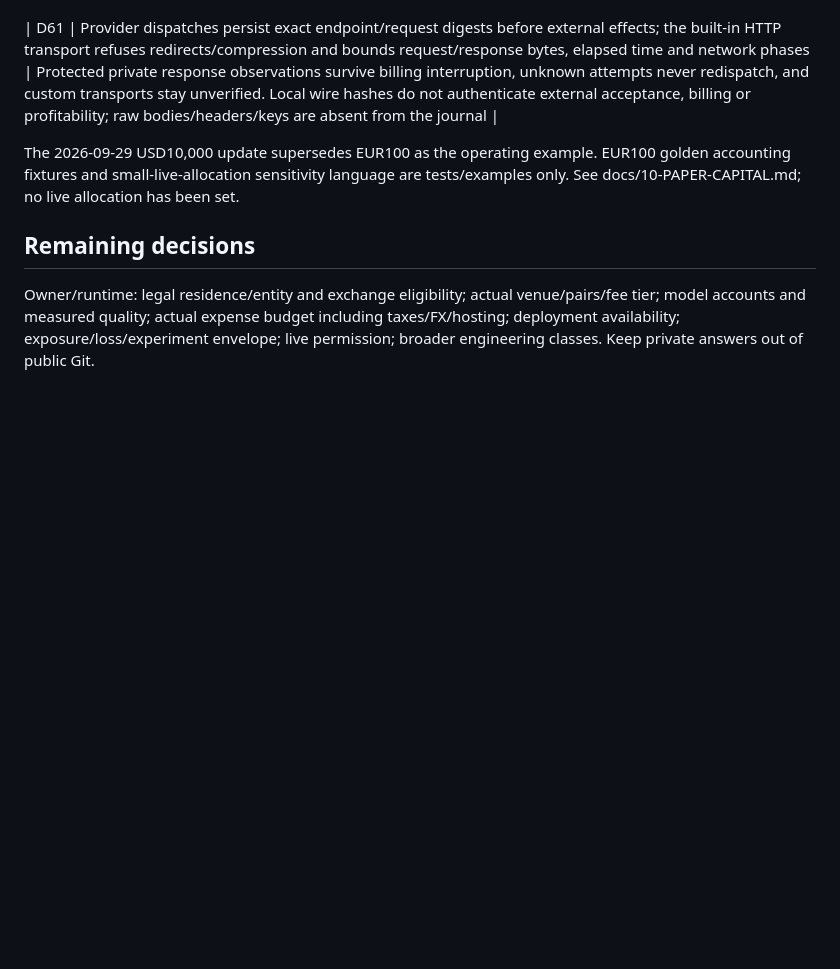
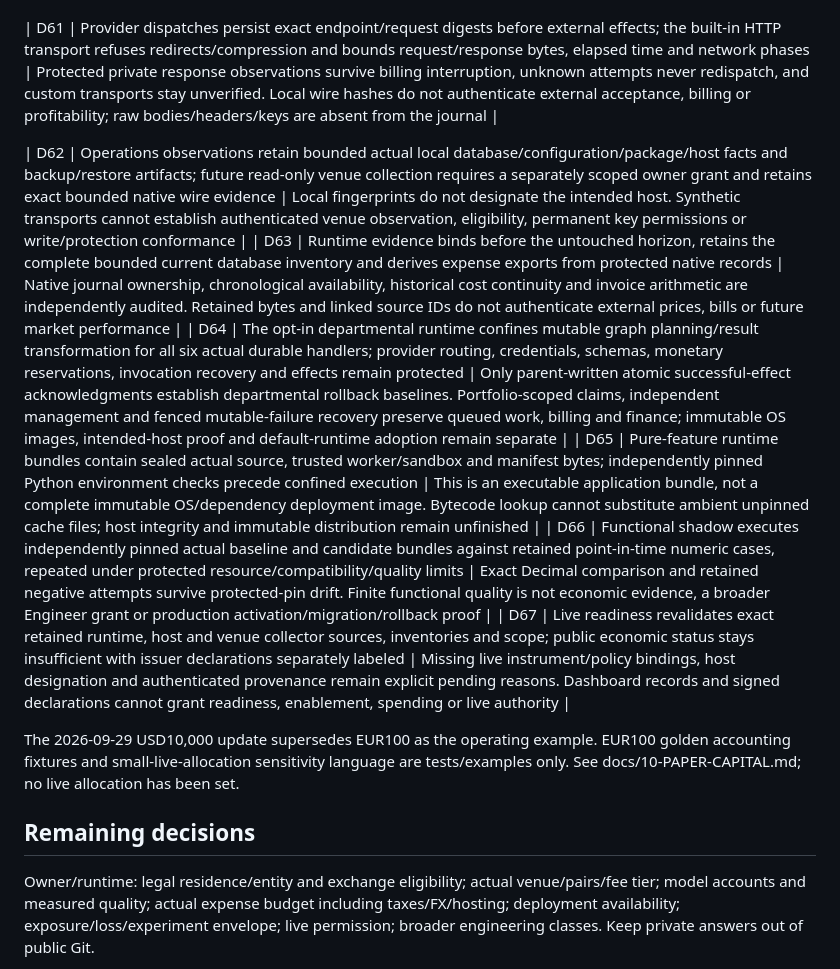
Before and after one commit to krybaby7/trade-graph, a Markdown page: docs/DECISIONS.md, the part around the change. Drawn GitHub-style; blank space fills up the shorter version.

Commit message:
Record bounded evidence and isolated graph gate decisions

```diff
--- a/docs/DECISIONS.md
+++ b/docs/DECISIONS.md
@@ -66,6 +66,13 @@
 
 | D61 | Provider dispatches persist exact endpoint/request digests before external effects; the built-in HTTP transport refuses redirects/compression and bounds request/response bytes, elapsed time and network phases | Protected private response observations survive billing interruption, unknown attempts never redispatch, and custom transports stay unverified. Local wire hashes do not authenticate external acceptance, billing or profitability; raw bodies/headers/keys are absent from the journal |
 
+| D62 | Operations observations retain bounded actual local database/configuration/package/host facts and backup/restore artifacts; future read-only venue collection requires a separately scoped owner grant and retains exact bounded native wire evidence | Local fingerprints do not designate the intended host. Synthetic transports cannot establish authenticated venue observation, eligibility, permanent key permissions or write/protection conformance |
+| D63 | Runtime evidence binds before the untouched horizon, retains the complete bounded current database inventory and derives expense exports from protected native records | Native journal ownership, chronological availability, historical cost continuity and invoice arithmetic are independently audited. Retained bytes and linked source IDs do not authenticate external prices, bills or future market performance |
+| D64 | The opt-in departmental runtime confines mutable graph planning/result transformation for all six actual durable handlers; provider routing, credentials, schemas, monetary reservations, invocation recovery and effects remain protected | Only parent-written atomic successful-effect acknowledgments establish departmental rollback baselines. Portfolio-scoped claims, independent management and fenced mutable-failure recovery preserve queued work, billing and finance; immutable OS images, intended-host proof and default-runtime adoption remain separate |
+| D65 | Pure-feature runtime bundles contain sealed actual source, trusted worker/sandbox and manifest bytes; independently pinned Python environment checks precede confined execution | This is an executable application bundle, not a complete immutable OS/dependency deployment image. Bytecode lookup cannot substitute ambient unpinned cache files; host integrity and immutable distribution remain unfinished |
+| D66 | Functional shadow executes independently pinned actual baseline and candidate bundles against retained point-in-time numeric cases, repeated under protected resource/compatibility/quality limits | Exact Decimal comparison and retained negative attempts survive protected-pin drift. Finite functional quality is not economic evidence, a broader Engineer grant or production activation/migration/rollback proof |
+| D67 | Live readiness revalidates exact retained runtime, host and venue collector sources, inventories and scope; public economic status stays insufficient with issuer declarations separately labeled | Missing live instrument/policy bindings, host designation and authenticated provenance remain explicit pending reasons. Dashboard records and signed declarations cannot grant readiness, enablement, spending or live authority |
+
 The 2026-09-29 USD10,000 update supersedes EUR100 as the operating example. EUR100 golden accounting fixtures and small-live-allocation sensitivity language are tests/examples only. See docs/10-PAPER-CAPITAL.md; no live allocation has been set.
 
 ## Remaining decisions
```
